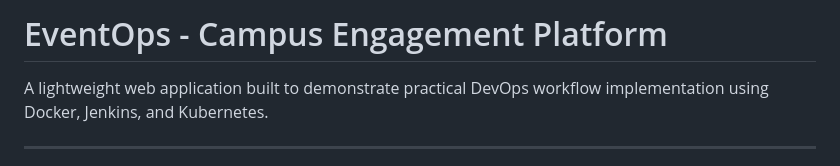
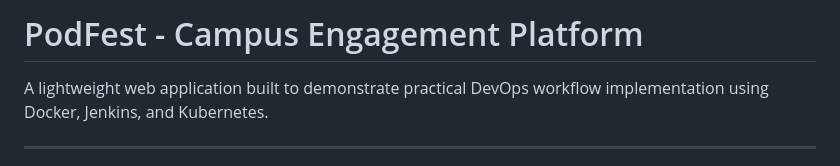
Before and after one commit to NAVANEETH-SHENOY/Kube-deploy, a Markdown page: README.md, the part around the change. Rendered like a GitHub page.

Commit message:
Rename project to PodFest

```diff
--- a/README.md
+++ b/README.md
@@ -1,4 +1,4 @@
-# EventOps - Campus Engagement Platform
+# PodFest - Campus Engagement Platform
 A lightweight web application built to demonstrate practical DevOps workflow implementation using Docker, Jenkins, and Kubernetes.
 
 ---
```
